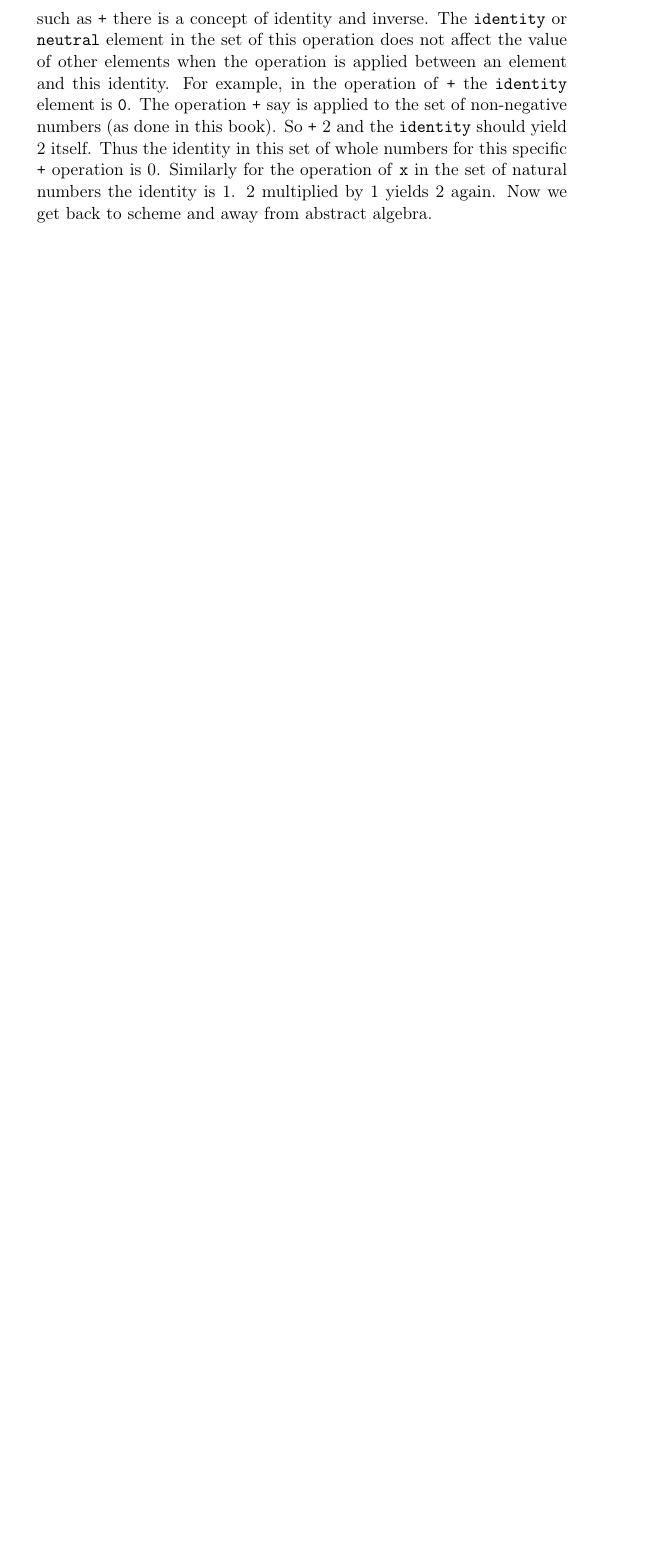
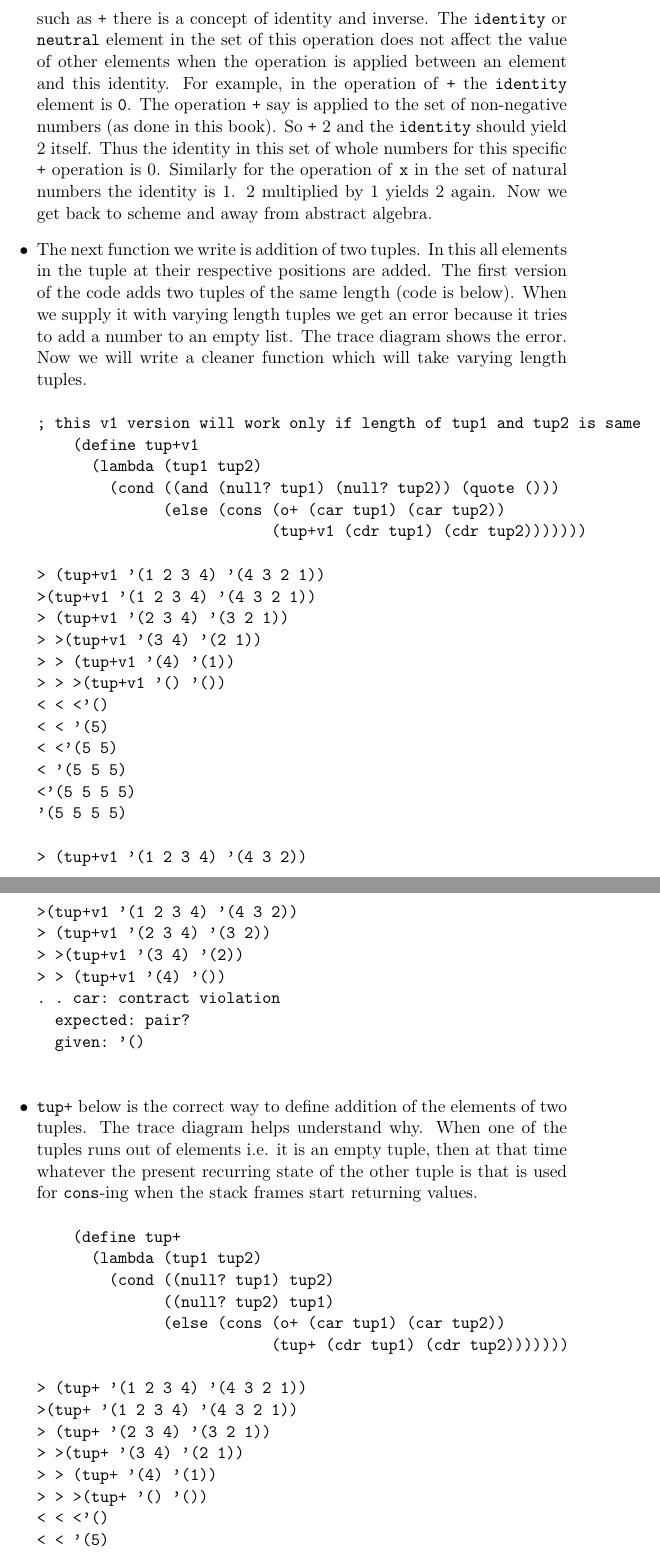
Before and after one commit to deepak-venkatesh/schemer-simple, a LaTeX document (schemer-notes.tex): part of page 28 of 37 before the commit and two parts of pages 28 and 29 of 39 after it, the two joined at a grey line, cut so that both start at the same text, the shorter picture padded with empty space. Compiled offline with pdfLaTeX.

Commit message:
tuple addition format

```diff
--- a/schemer-notes.tex
+++ b/schemer-notes.tex
@@ -919,8 +919,88 @@ an element and this identity. For example, in the operation of \texttt{+} the \t
 of non-negative numbers (as done in this book). So \texttt{+} 2 and the \texttt{identity} should yield 2 itself. Thus the identity in this set of whole
 numbers for this specific \texttt{+} operation is 0. Similarly for the operation of \texttt{x} in the set of natural numbers the identity is 1. 2 multiplied
 by 1 yields 2 again. Now we get back to scheme and away from abstract algebra.
+\item The next function we write is addition of two tuples. In this all elements in the tuple at their respective positions are added. The first version
+of the code adds two tuples of the same length (code is below). When we supply it with varying length tuples we get an error because it tries to
+add a number to an empty list. The trace diagram shows the error. Now we will write a cleaner function which will take varying length tuples.
+\begin{verbatim}
+; this v1 version will work only if length of tup1 and tup2 is same
+    (define tup+v1
+      (lambda (tup1 tup2)
+        (cond ((and (null? tup1) (null? tup2)) (quote ()))
+              (else (cons (o+ (car tup1) (car tup2))
+                          (tup+v1 (cdr tup1) (cdr tup2)))))))
+
+> (tup+v1 '(1 2 3 4) '(4 3 2 1))
+>(tup+v1 '(1 2 3 4) '(4 3 2 1))
+> (tup+v1 '(2 3 4) '(3 2 1))
+> >(tup+v1 '(3 4) '(2 1))
+> > (tup+v1 '(4) '(1))
+> > >(tup+v1 '() '())
+< < <'()
+< < '(5)
+< <'(5 5)
+< '(5 5 5)
+<'(5 5 5 5)
+'(5 5 5 5)
+
+> (tup+v1 '(1 2 3 4) '(4 3 2))
+>(tup+v1 '(1 2 3 4) '(4 3 2))
+> (tup+v1 '(2 3 4) '(3 2))
+> >(tup+v1 '(3 4) '(2))
+> > (tup+v1 '(4) '())
+. . car: contract violation
+  expected: pair?
+  given: '()
+
+\end{verbatim}
+\item \texttt{tup+} below is the correct way to define addition of the elements of two tuples. The trace diagram helps understand why. When one of the tuples
+runs out of elements i.e. it is an empty tuple, then at that time whatever the present recurring state of the other tuple is that is used for
+\texttt{cons}-ing when the stack frames start returning values.
+\begin{verbatim}
+    (define tup+
+      (lambda (tup1 tup2)
+        (cond ((null? tup1) tup2)
+              ((null? tup2) tup1)
+              (else (cons (o+ (car tup1) (car tup2))
+                          (tup+ (cdr tup1) (cdr tup2)))))))
+
+> (tup+ '(1 2 3 4) '(4 3 2 1))
+>(tup+ '(1 2 3 4) '(4 3 2 1))
+> (tup+ '(2 3 4) '(3 2 1))
+> >(tup+ '(3 4) '(2 1))
+> > (tup+ '(4) '(1))
+> > >(tup+ '() '())
+< < <'()
+< < '(5)
+< <'(5 5)
+< '(5 5 5)
+<'(5 5 5 5)
+'(5 5 5 5)
+
+> (tup+ '(1 2 3 ) '(4 3 2 1))
+>(tup+ '(1 2 3) '(4 3 2 1))
+> (tup+ '(2 3) '(3 2 1))
+> >(tup+ '(3) '(2 1))
+> > (tup+ '() '(1))
+< < '(1)
+< <'(5 1)
+< '(5 5 1)
+<'(5 5 5 1)
+'(5 5 5 1)
+
+> (tup+ '(1 2 3 4) '(4 3 2))
+>(tup+ '(1 2 3 4) '(4 3 2))
+> (tup+ '(2 3 4) '(3 2))
+> >(tup+ '(3 4) '(2))
+> > (tup+ '(4) '())
+< < '(4)
+< <'(5 4)
+< '(5 5 4)
+<'(5 5 5 4)
+'(5 5 5 4)
+
+\end{verbatim}
 \end{itemize}
-
 
 
 
```
Also changed, not shown: schemer-notes.pdf, schemer-notes.tex (42 more changed lines), 1 other file.
